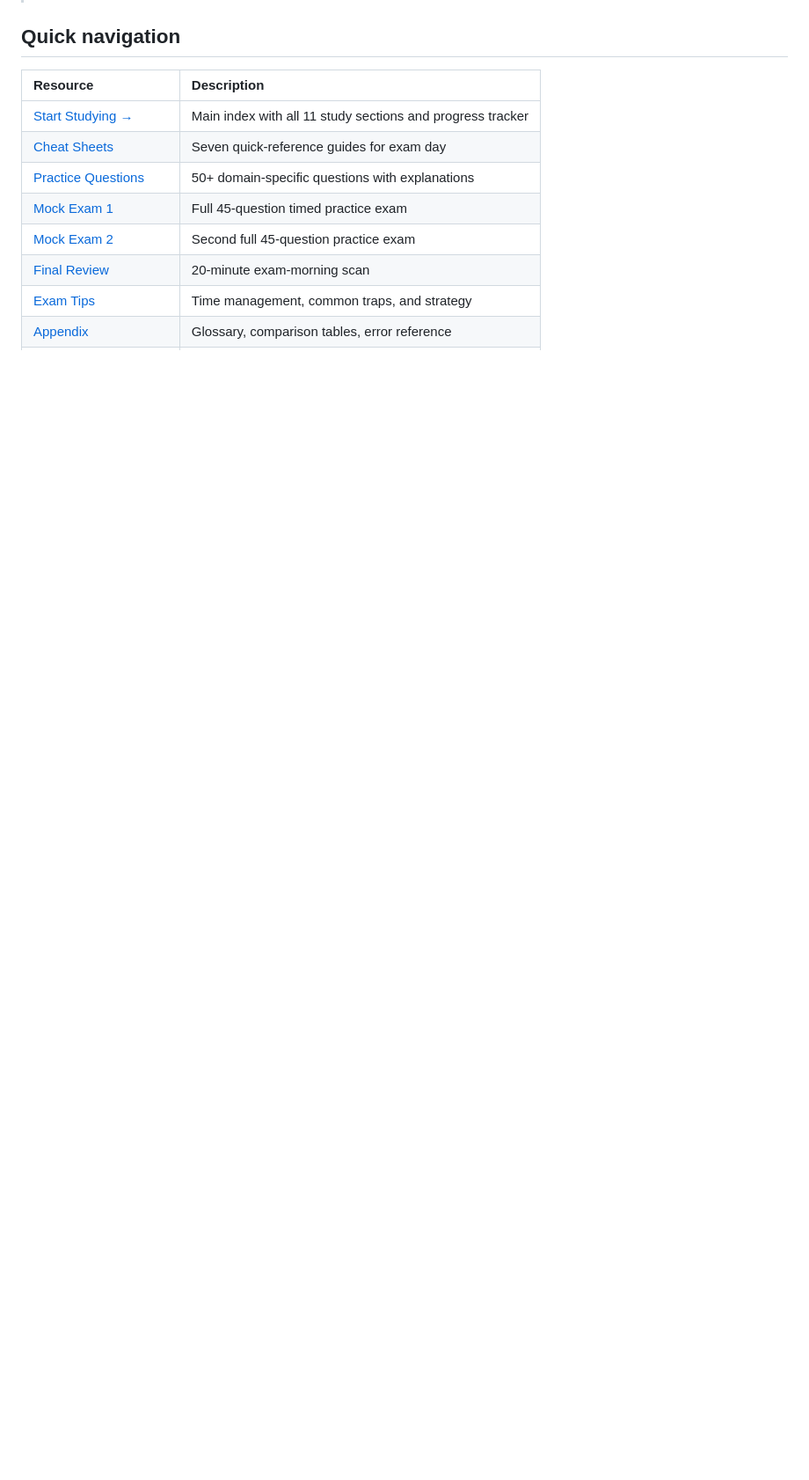
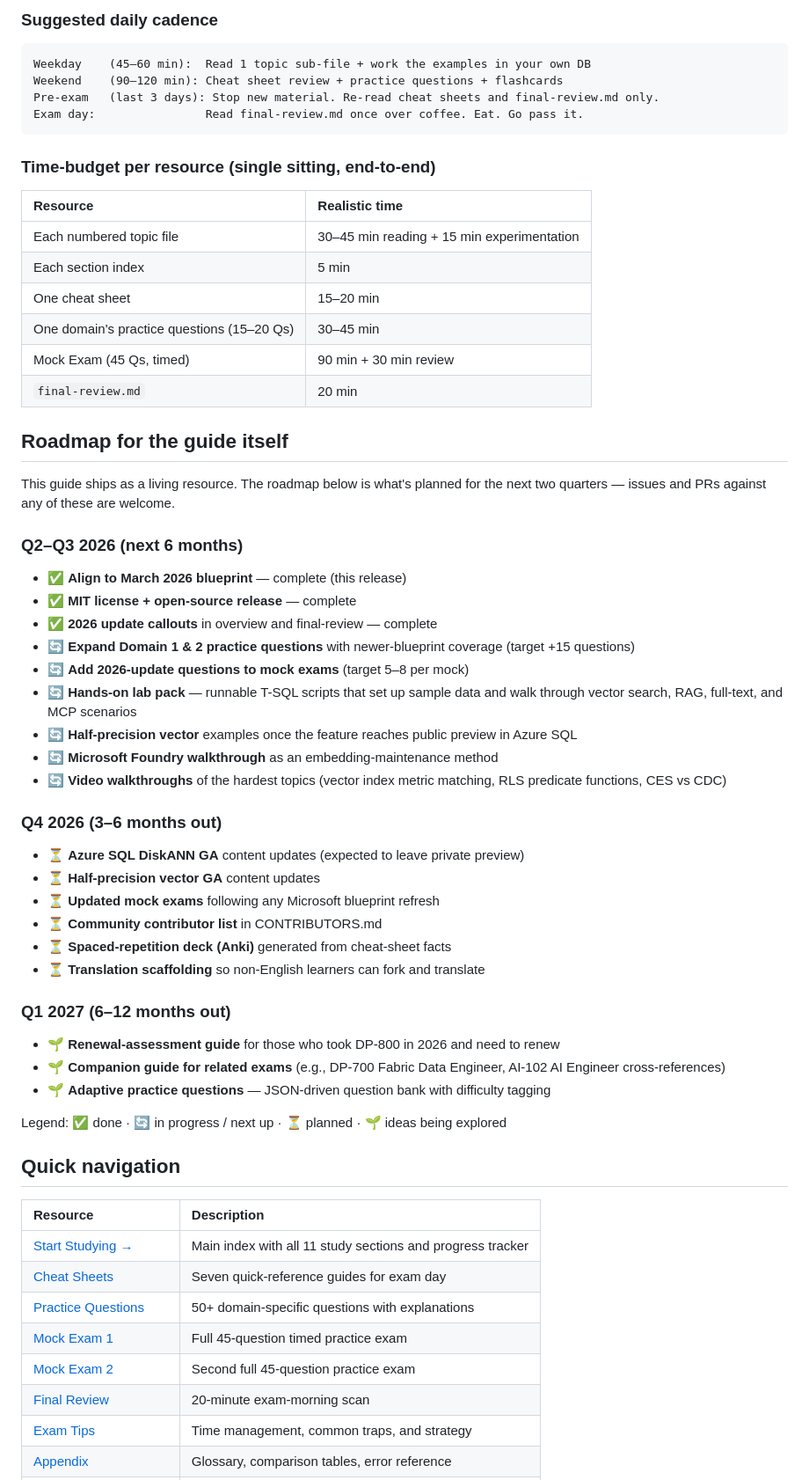
Before and after one commit to kengio/dp-800-study-guide, a Markdown page: README.md, the part around one of its changes. Shown at 88% size. Rendered like a GitHub page; blank space fills up the shorter version.

````diff
--- a/README.md
+++ b/README.md
@@ -138,3 +187,56 @@ The [main overview](./certification/dp-800-overview.md) opens with the full "Wha
+### Suggested daily cadence
+
+```text
+Weekday    (45–60 min):  Read 1 topic sub-file + work the examples in your own DB
+Weekend    (90–120 min): Cheat sheet review + practice questions + flashcards
+Pre-exam   (last 3 days): Stop new material. Re-read cheat sheets and final-review.md only.
+Exam day:                Read final-review.md once over coffee. Eat. Go pass it.
+```
+
+### Time-budget per resource (single sitting, end-to-end)
+
+| Resource | Realistic time |
+| :--- | :--- |
+| Each numbered topic file | 30–45 min reading + 15 min experimentation |
+| Each section index | 5 min |
+| One cheat sheet | 15–20 min |
+| One domain's practice questions (15–20 Qs) | 30–45 min |
+| Mock Exam (45 Qs, timed) | 90 min + 30 min review |
+| `final-review.md` | 20 min |
+
+## Roadmap for the guide itself
+
+This guide ships as a living resource. The roadmap below is what's planned for the next two quarters — issues and PRs against any of these are welcome.
+
+### Q2–Q3 2026 (next 6 months)
+
+- ✅ **Align to March 2026 blueprint** — complete (this release)
+- ✅ **MIT license + open-source release** — complete
+- ✅ **2026 update callouts** in overview and final-review — complete
+- 🔄 **Expand Domain 1 & 2 practice questions** with newer-blueprint coverage (target +15 questions)
+- 🔄 **Add 2026-update questions to mock exams** (target 5–8 per mock)
+- 🔄 **Hands-on lab pack** — runnable T-SQL scripts that set up sample data and walk through vector search, RAG, full-text, and MCP scenarios
+- 🔄 **Half-precision vector** examples once the feature reaches public preview in Azure SQL
+- 🔄 **Microsoft Foundry walkthrough** as an embedding-maintenance method
+- 🔄 **Video walkthroughs** of the hardest topics (vector index metric matching, RLS predicate functions, CES vs CDC)
+
+### Q4 2026 (3–6 months out)
+
+- ⏳ **Azure SQL DiskANN GA** content updates (expected to leave private preview)
+- ⏳ **Half-precision vector GA** content updates
+- ⏳ **Updated mock exams** following any Microsoft blueprint refresh
+- ⏳ **Community contributor list** in CONTRIBUTORS.md
+- ⏳ **Spaced-repetition deck (Anki)** generated from cheat-sheet facts
+- ⏳ **Translation scaffolding** so non-English learners can fork and translate
+
+### Q1 2027 (6–12 months out)
+
+- 🌱 **Renewal-assessment guide** for those who took DP-800 in 2026 and need to renew
+- 🌱 **Companion guide for related exams** (e.g., DP-700 Fabric Data Engineer, AI-102 AI Engineer cross-references)
+- 🌱 **Adaptive practice questions** — JSON-driven question bank with difficulty tagging
+
+Legend: ✅ done · 🔄 in progress / next up · ⏳ planned · 🌱 ideas being explored
+
 ## Quick navigation
 
 | Resource | Description |
````
Also changed, not shown: other parts of README.md (+49 -0 lines).
